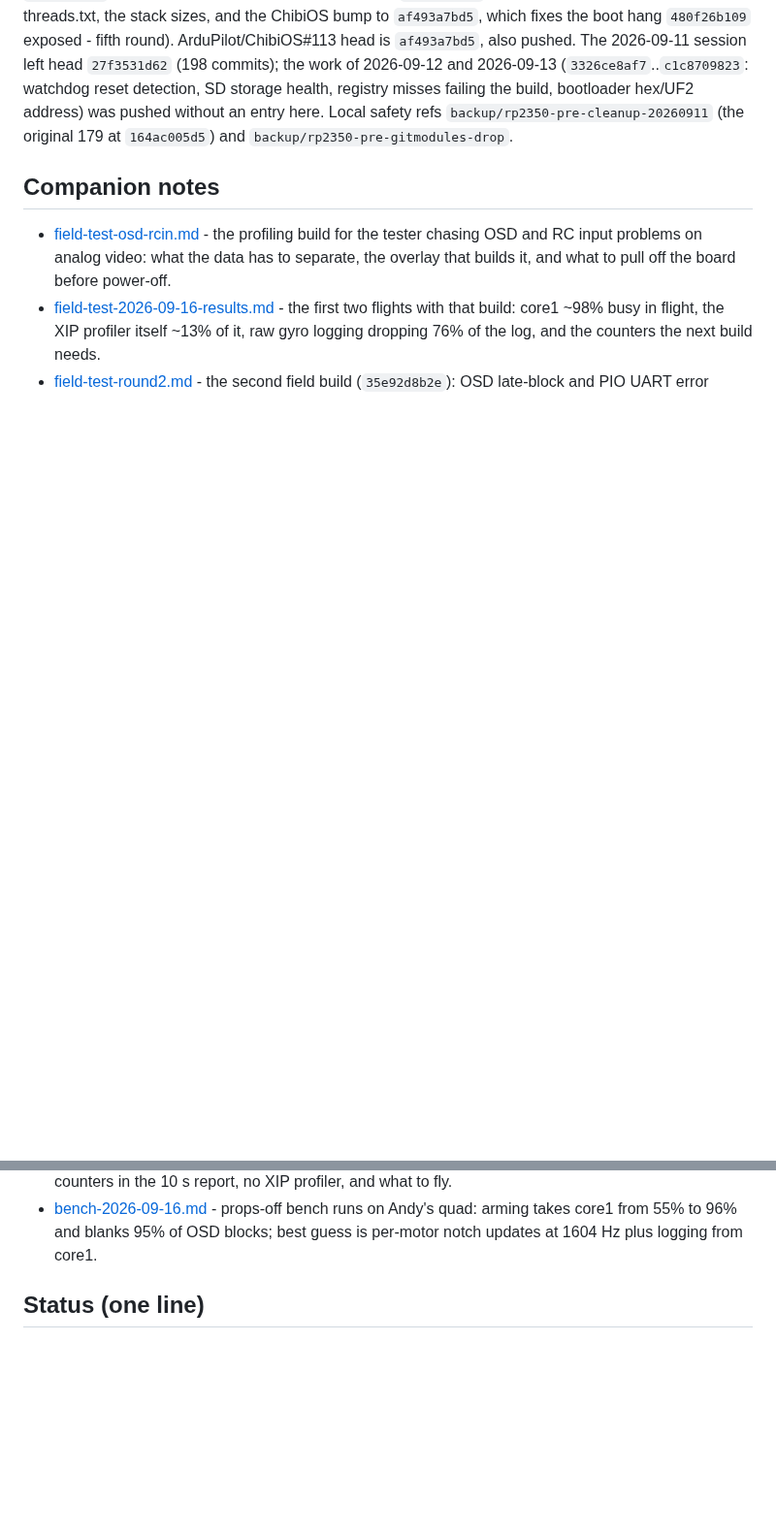
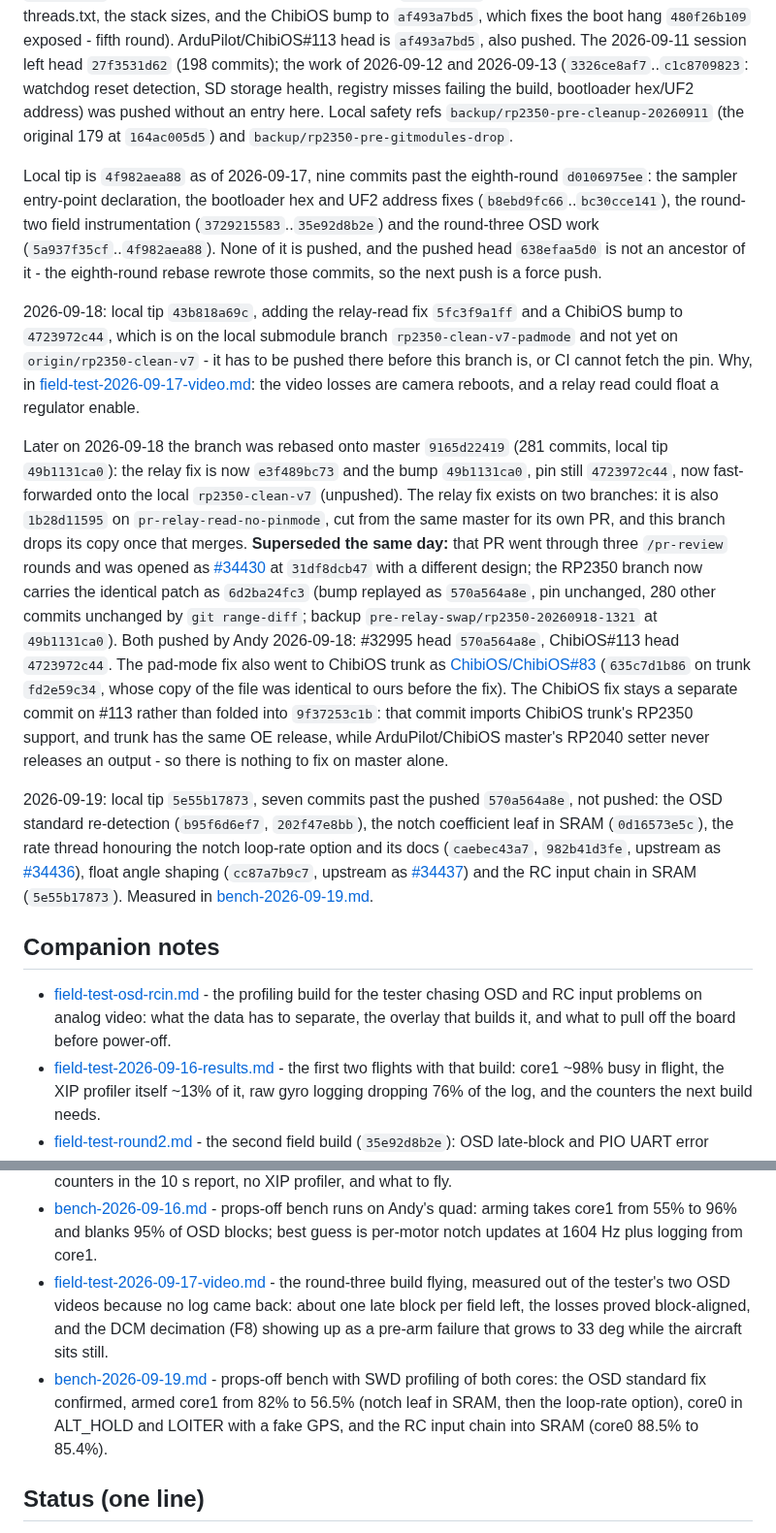
Before and after one commit to fossuav/ardupilot-pr-analysis, a Markdown page: 32995/README.md, 2 parts joined by grey strips. Shown at 97% size. Drawn GitHub-style; blank space fills up the shorter version.

Commit message:
pr32995: round-three OSD videos, the PAL/NTSC fix, and the 2026-09-19 bench profiling

```diff
--- a/32995/README.md
+++ b/32995/README.md
@@ -16,6 +16,51 @@ hex/UF2 address) was pushed without an entry here. Local safety refs
 `backup/rp2350-pre-cleanup-20260911` (the original 179 at `164ac005d5`) and
 `backup/rp2350-pre-gitmodules-drop`.
 
+Local tip is `4f982aea88` as of 2026-09-17, nine commits past the eighth-round
+`d0106975ee`: the sampler entry-point declaration, the bootloader hex and UF2
+address fixes (`b8ebd9fc66`..`bc30cce141`), the round-two field
+instrumentation (`3729215583`..`35e92d8b2e`) and the round-three OSD work
+(`5a937f35cf`..`4f982aea88`). None of it is pushed, and the pushed head
+`638efaa5d0` is not an ancestor of it - the eighth-round rebase rewrote those
+commits, so the next push is a force push.
+
+2026-09-18: local tip `43b818a69c`, adding the relay-read fix `5fc3f9a1ff`
+and a ChibiOS bump to `4723972c44`, which is on the local submodule branch
+`rp2350-clean-v7-padmode` and not yet on `origin/rp2350-clean-v7` - it has
+to be pushed there before this branch is, or CI cannot fetch the pin. Why,
+in [field-test-2026-09-17-video.md](field-test-2026-09-17-video.md): the
+video losses are camera reboots, and a relay read could float a regulator
+enable.
+
+Later on 2026-09-18 the branch was rebased onto master `9165d22419` (281
+commits, local tip `49b1131ca0`): the relay fix is now `e3f489bc73` and the
+bump `49b1131ca0`, pin still `4723972c44`, now fast-forwarded onto the local
+`rp2350-clean-v7` (unpushed). The relay fix exists on two branches: it is
+also `1b28d11595` on `pr-relay-read-no-pinmode`, cut from the same master
+for its own PR, and this branch drops its copy once that merges.
+**Superseded the same day:** that PR went through three `/pr-review` rounds
+and was opened as [#34430](../34430/) at `31df8dcb47` with a different
+design; the RP2350 branch now carries the identical patch as `6d2ba24fc3`
+(bump replayed as `570a564a8e`, pin unchanged, 280 other commits unchanged
+by `git range-diff`; backup `pre-relay-swap/rp2350-20260918-1321` at
+`49b1131ca0`). Both pushed by Andy 2026-09-18: #32995 head `570a564a8e`,
+ChibiOS#113 head `4723972c44`. The pad-mode fix also went to ChibiOS trunk
+as [ChibiOS/ChibiOS#83](https://github.com/ChibiOS/ChibiOS/pull/83)
+(`635c7d1b86` on trunk `fd2e59c34`, whose copy of the file was identical to
+ours before the fix). The
+ChibiOS fix stays a separate commit on #113 rather than folded into
+`9f37253c1b`: that commit imports ChibiOS trunk's RP2350 support, and trunk
+has the same OE release, while ArduPilot/ChibiOS master's RP2040 setter
+never releases an output - so there is nothing to fix on master alone.
+
+2026-09-19: local tip `5e55b17873`, seven commits past the pushed
+`570a564a8e`, not pushed: the OSD standard re-detection (`b95f6d6ef7`,
+`202f47e8bb`), the notch coefficient leaf in SRAM (`0d16573e5c`), the rate
+thread honouring the notch loop-rate option and its docs (`caebec43a7`,
+`982b41d3fe`, upstream as [#34436](../34436/)), float angle shaping
+(`cc87a7b9c7`, upstream as [#34437](../34437/)) and the RC input chain in
+SRAM (`5e55b17873`). Measured in [bench-2026-09-19.md](bench-2026-09-19.md).
+
 ## Companion notes
 
 - [field-test-osd-rcin.md](field-test-osd-rcin.md) - the profiling build for
@@ -32,6 +77,16 @@ hex/UF2 address) was pushed without an entry here. Local safety refs
 - [bench-2026-09-16.md](bench-2026-09-16.md) - props-off bench runs on Andy's
   quad: arming takes core1 from 55% to 96% and blanks 95% of OSD blocks;
   best guess is per-motor notch updates at 1604 Hz plus logging from core1.
+- [field-test-2026-09-17-video.md](field-test-2026-09-17-video.md) - the
+  round-three build flying, measured out of the tester's two OSD videos
+  because no log came back: about one late block per field left, the losses
+  proved block-aligned, and the DCM decimation (F8) showing up as a pre-arm
+  failure that grows to 33 deg while the aircraft sits still.
+- [bench-2026-09-19.md](bench-2026-09-19.md) - props-off bench with SWD
+  profiling of both cores: the OSD standard fix confirmed, armed core1 from
+  82% to 56.5% (notch leaf in SRAM, then the loop-rate option), core0 in
+  ALT_HOLD and LOITER with a fake GPS, and the RC input chain into SRAM
+  (core0 88.5% to 85.4%).
 
 ## Status (one line)
 
```
Also changed, not shown: other parts of 32995/README.md (+8 -1 lines), 32995/bench-2026-09-16.md (+16 -0 lines), 32995/bench-2026-09-19.md (added, +199 -0 lines), 32995/field-test-2026-09-17-video.md (added, +328 -0 lines), README.md (+1 -1 lines), 32995/plots/osd-video-2026-09-17.png (added), 4 other files.
